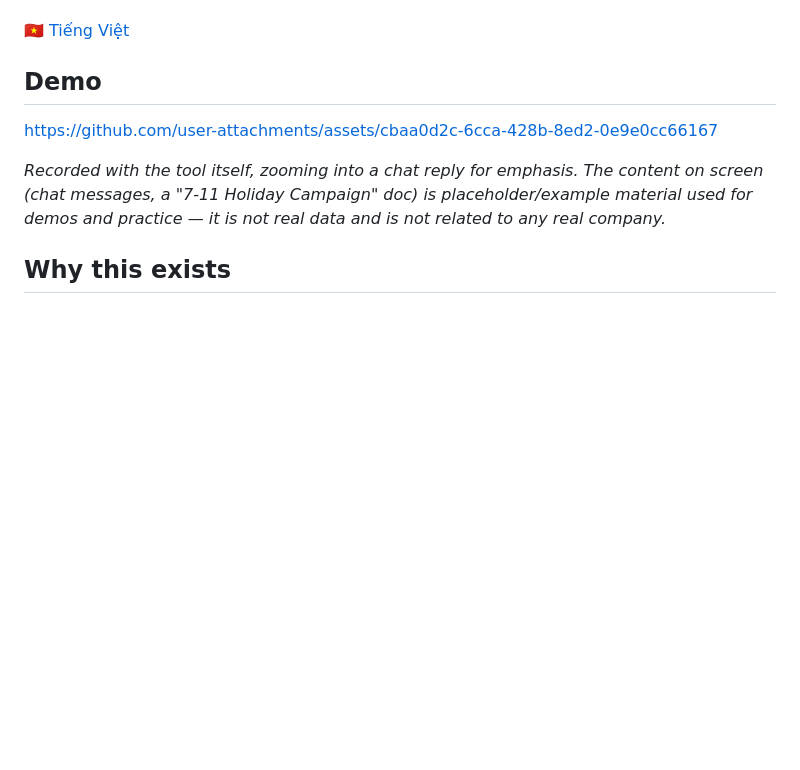
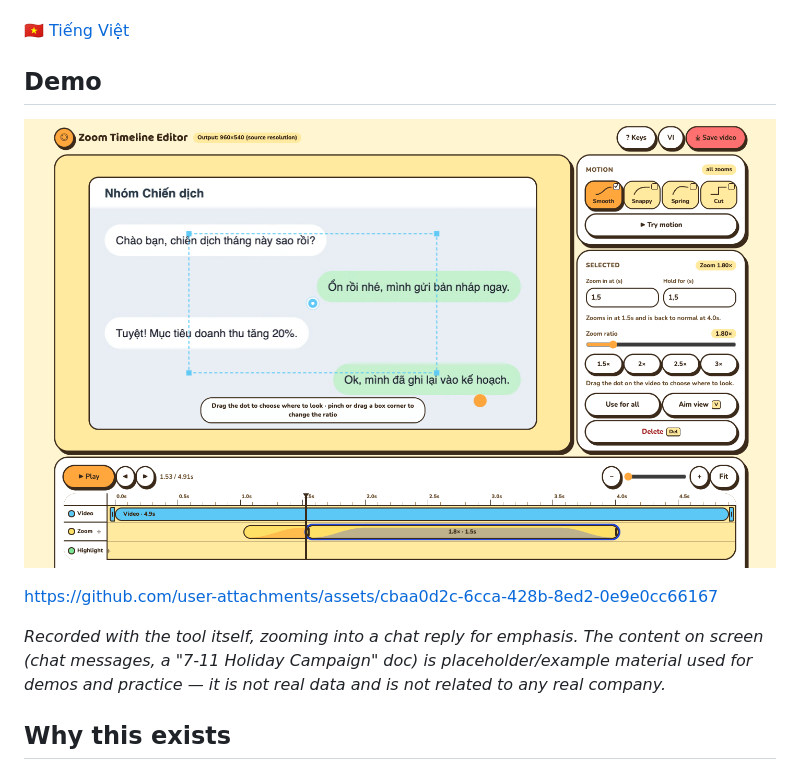
Before and after one commit to nixthinh-bit/zoom-demo-video, a Markdown page: README.md, the part around the change. Drawn GitHub-style; pictures changed too: docs/screenshot.png (added); blank space fills up the shorter version.

```diff
--- a/README.md
+++ b/README.md
@@ -7,6 +7,8 @@ A single-file, browser-based tool for adding zoom-in / zoom-out effects to a vid
 [🇻🇳 Tiếng Việt](README.vi.md)
 
 ## Demo
+
+![Zoom Timeline Editor in the Nắng Chanh chibi theme](docs/screenshot.png)
 
 https://github.com/user-attachments/assets/cbaa0d2c-6cca-428b-8ed2-0e9e0cc66167
 
```
Also changed, not shown: README.vi.md (+2 -0 lines).
